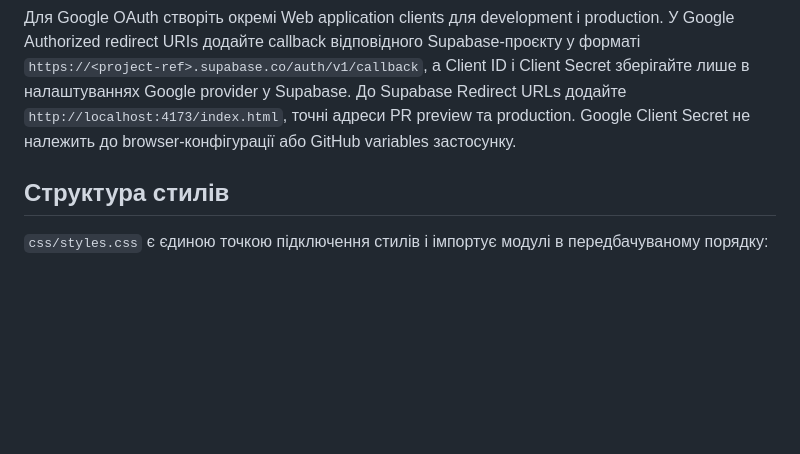
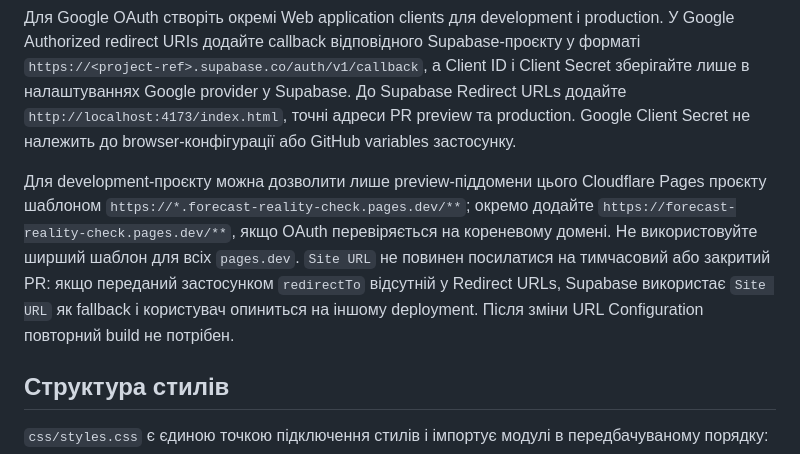
Before and after one commit to NastyBaster/weather-statistic, a Markdown page: README.md, the part around the change. GitHub-like rendering; blank space fills up the shorter version.

Commit message:
Document preview OAuth redirect allowlist

```diff
--- a/README.md
+++ b/README.md
@@ -25,6 +25,8 @@ npm run dev
 У Supabase Authentication → URL Configuration додайте локальний URL `http://localhost:4173/reset-password.html`, URL PR preview та production URL до Redirect URLs. Не використовуйте wildcard production-домену ширший, ніж потрібно.
 
 Для Google OAuth створіть окремі Web application clients для development і production. У Google Authorized redirect URIs додайте callback відповідного Supabase-проєкту у форматі `https://<project-ref>.supabase.co/auth/v1/callback`, а Client ID і Client Secret зберігайте лише в налаштуваннях Google provider у Supabase. До Supabase Redirect URLs додайте `http://localhost:4173/index.html`, точні адреси PR preview та production. Google Client Secret не належить до browser-конфігурації або GitHub variables застосунку.
+
+Для development-проєкту можна дозволити лише preview-піддомени цього Cloudflare Pages проєкту шаблоном `https://*.forecast-reality-check.pages.dev/**`; окремо додайте `https://forecast-reality-check.pages.dev/**`, якщо OAuth перевіряється на кореневому домені. Не використовуйте ширший шаблон для всіх `pages.dev`. `Site URL` не повинен посилатися на тимчасовий або закритий PR: якщо переданий застосунком `redirectTo` відсутній у Redirect URLs, Supabase використає `Site URL` як fallback і користувач опиниться на іншому deployment. Після зміни URL Configuration повторний build не потрібен.
 
 ## Структура стилів
 
```
